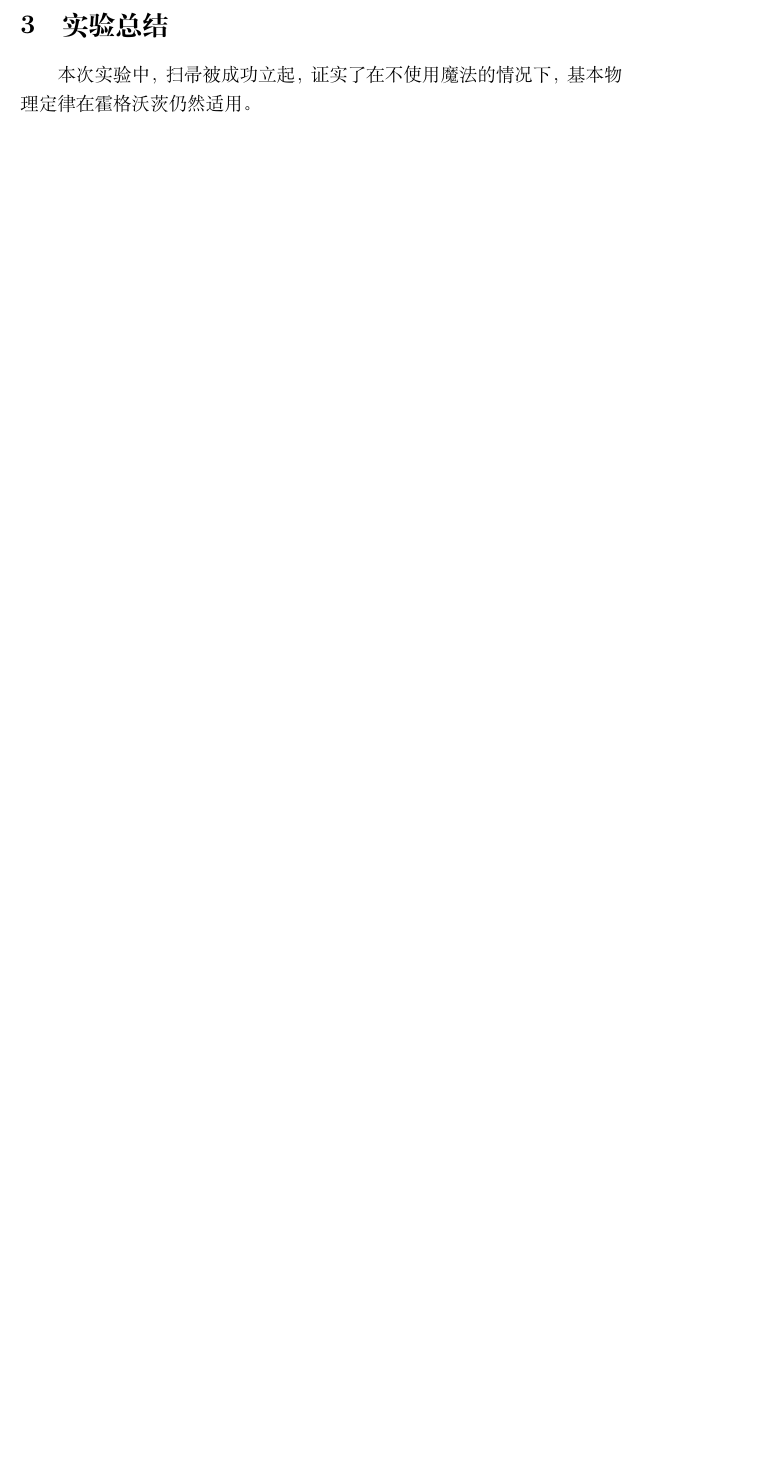
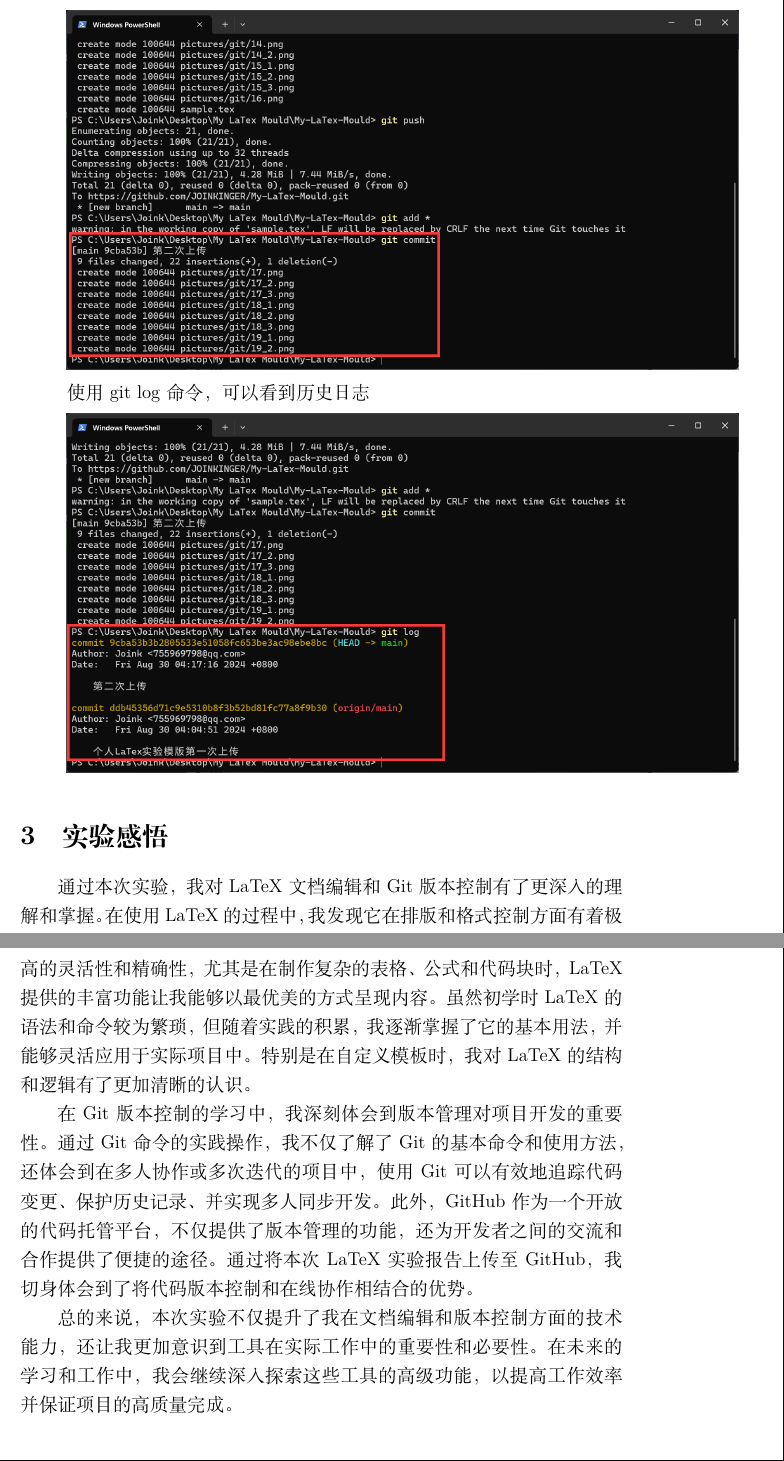
Before and after one commit to JOINKINGER/My-LaTex-Mould, a LaTeX document (sample.tex): part of page 16 of 16 before the commit and two parts of pages 17 and 18 of 18 after it, the two joined at a grey line, cut at the place of the change, the shorter picture padded with empty space. Compiled offline with XeLaTeX.

Commit message:
最终版本

```diff
--- a/sample.tex
+++ b/sample.tex
@@ -7,7 +7,7 @@
 \usepackage{color} % Color support
 \usepackage{booktabs} % Professional table support
 \usepackage{pdflscape} % Landscape pages support in PDF
-\usepackage{hyperref} % Hypertext links support for cross-referencing
+\usepackage[colorlinks,linkcolor=blue]{hyperref}
 \usepackage{background}
 
 % Customize hyperref format (it's set to no special format here)
@@ -292,5 +293,8 @@
 
         \item \textcolor{blue}{git log命令}\\
         由于git操作和LaTex文档编写同步进行，将此时的LaTex文件第二次上传\\[6pt]
-        \includegraphics[scale=0.25]{}
+        \includegraphics[scale=0.25]{pictures/git/20_1.png}\\
+        \includegraphics[scale=0.25]{pictures/git/20_2.png}\\
+        使用git log命令，可以看到历史日志\\[6pt]
+        \includegraphics[scale=0.25]{pictures/git/20_3.png}
 
@@ -298,5 +302,11 @@
     \end{enumerate}
 
-    \section{实验总结}
-    本次实验中，扫帚被成功立起，证实了在不使用魔法的情况下，基本物理定律在霍格沃茨仍然适用。
+    \section{实验感悟}
+    通过本次实验，我对LaTeX文档编辑和Git版本控制有了更深入的理解和掌握。在使用LaTeX的过程中，我发现它在排版和格式控制方面有着极高的灵活性和精确性，尤其是在制作复杂的表格、公式和代码块时，LaTeX提供的丰富功能让我能够以最优美的方式呈现内容。虽然初学时LaTeX的语法和命令较为繁琐，但随着实践的积累，我逐渐掌握了它的基本用法，并能够灵活应用于实际项目中。特别是在自定义模板时，我对LaTeX的结构和逻辑有了更加清晰的认识。
+
+    在Git版本控制的学习中，我深刻体会到版本管理对项目开发的重要性。通过Git命令的实践操作，我不仅了解了Git的基本命令和使用方法，还体会到在多人协作或多次迭代的项目中，使用Git可以有效地追踪代码变更、保护历史记录、并实现多人同步开发。此外，GitHub作为一个开放的代码托管平台，不仅提供了版本管理的功能，还为开发者之间的交流和合作提供了便捷的途径。通过将本次LaTeX实验报告上传至GitHub，我切身体会到了将代码版本控制和在线协作相结合的优势。
+
+    总的来说，本次实验不仅提升了我在文档编辑和版本控制方面的技术能力，还让我更加意识到工具在实际工作中的重要性和必要性。在未来的学习和工作中，我会继续深入探索这些工具的高级功能，以提高工作效率并保证项目的高质量完成。\\[12pt]
+
+    \href{https://github.com/JOINKINGER/My-LaTex-Mould}{个人LaTex模版github链接}
 \end{document}
```
Also changed, not shown: figures/JimMorhard.jpeg (deleted), figures/Nimbus2001.jpg (deleted), pictures/git/20_1.png (added), pictures/git/20_2.png (added), pictures/git/20_3.png (added), sample.tex (3 more changed lines).
